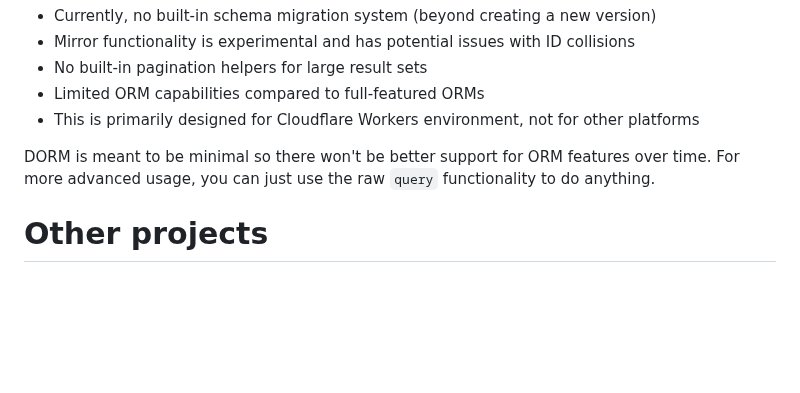
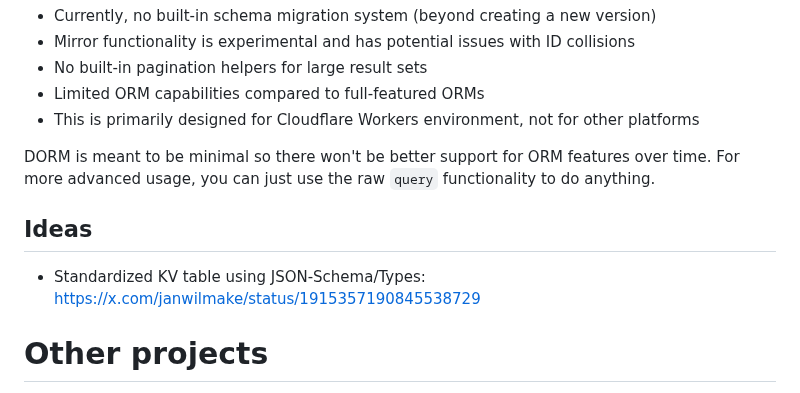
Before and after one commit to janwilmake/dorm, a Markdown page: README.md, the part around the change. Drawn GitHub-style; blank space fills up the shorter version.

Commit message:
improvements

```diff
--- a/README.md
+++ b/README.md
@@ -370,6 +370,10 @@ I'm still experimenting with DORM, so there are some limitations to be aware of:
 
 DORM is meant to be minimal so there won't be better support for ORM features over time. For more advanced usage, you can just use the raw `query` functionality to do anything.
 
+## Ideas
+
+- Standardized KV table using JSON-Schema/Types: https://x.com/janwilmake/status/1915357190845538729
+
 # Other projects
 
 - The first version, [ORM-DO](https://github.com/janwilmake/orm-do), is more raw and doesn't provide the opinionated choices I made for an even smoother DX. It can be used as a starting point when you have other opinions :)
```
